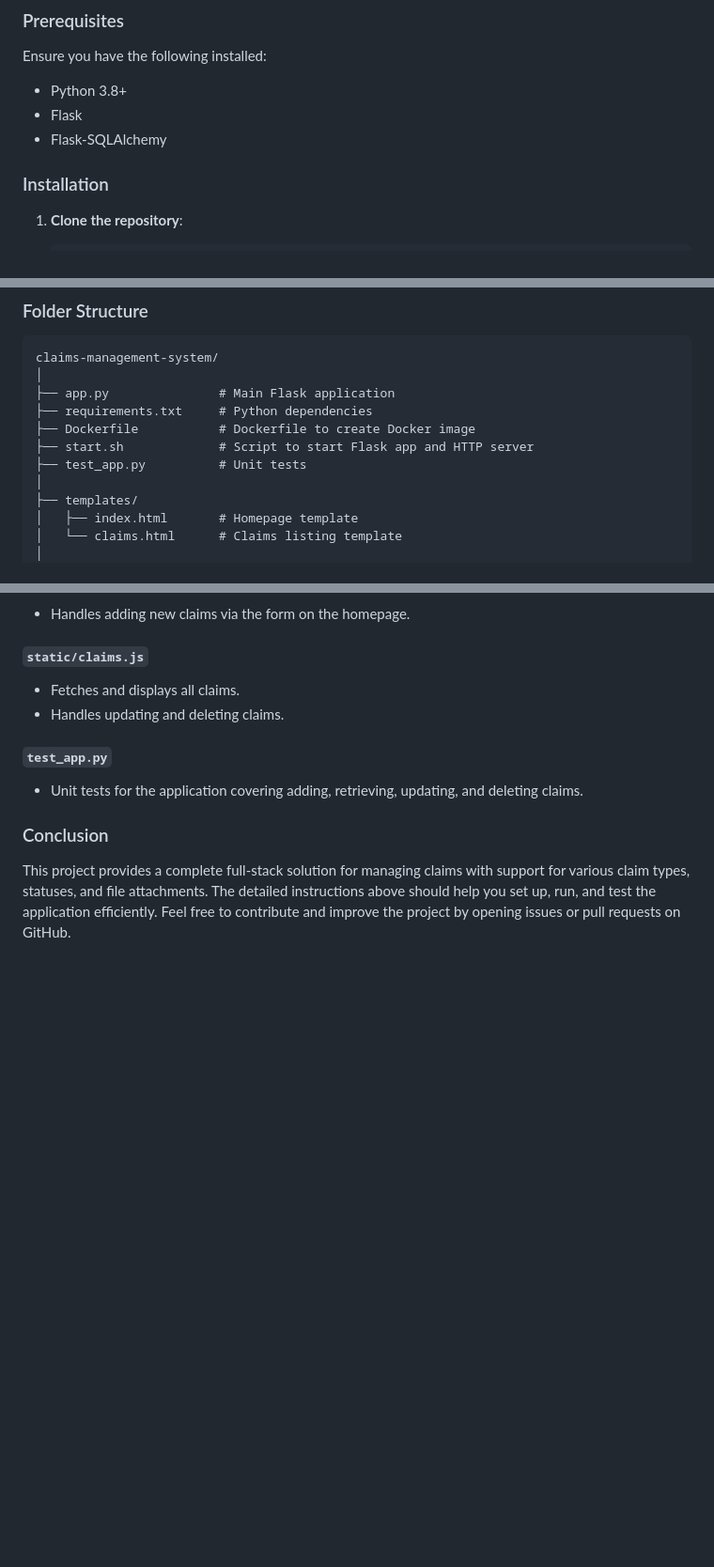
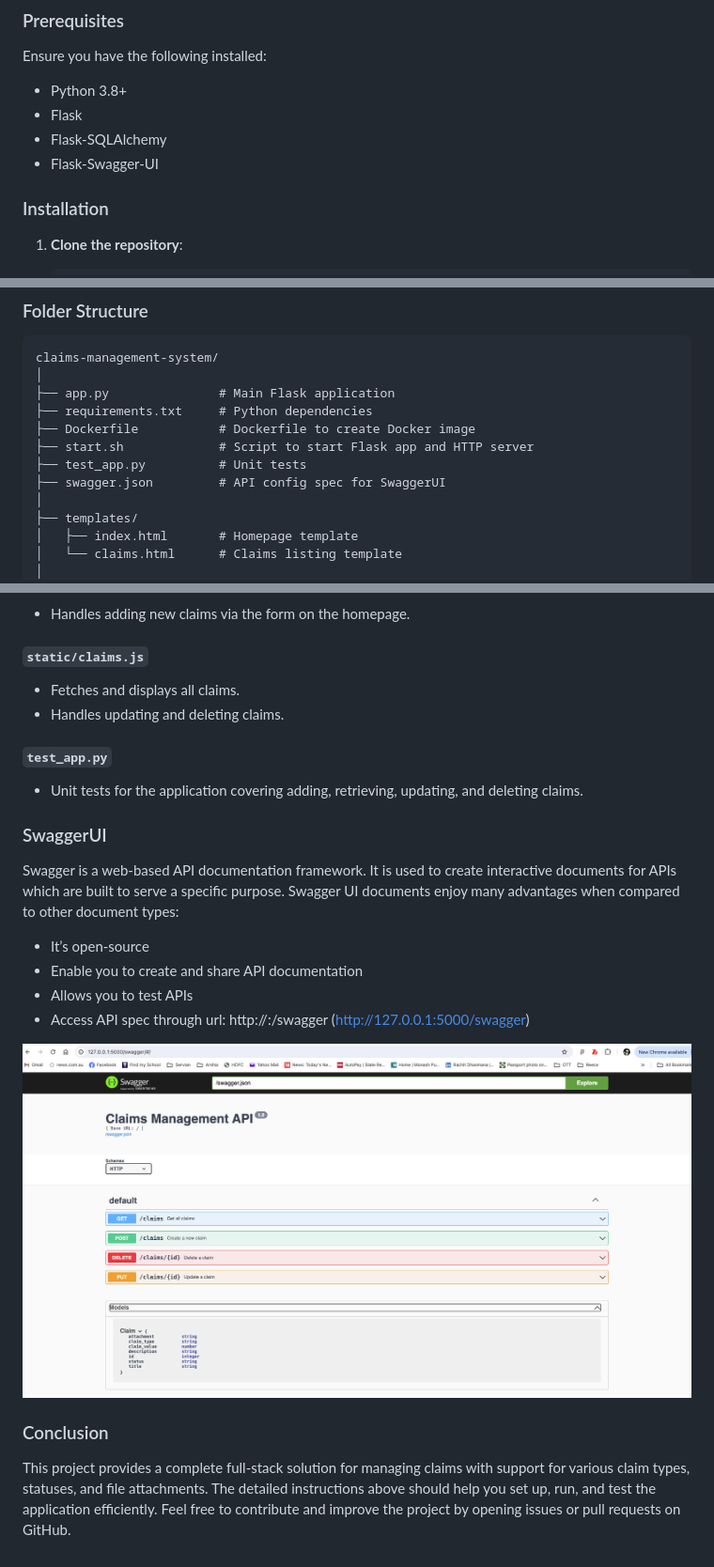
Before and after one commit to rachitdhasmana/claims-management-system, a Markdown page: readme.md, 3 parts joined by grey strips. Shown: that part at 94% size. Drawn GitHub-style; pictures changed too: swagger-img.png (added); blank space fills up the shorter version.

Commit message:
added swagger support to the solution

```diff
--- a/readme.md
+++ b/readme.md
@@ -27,6 +27,7 @@ Ensure you have the following installed:
 - Python 3.8+
 - Flask
 - Flask-SQLAlchemy
+- Flask-Swagger-UI
 
 ### Installation
 
@@ -124,6 +125,7 @@ claims-management-system/
 ├── Dockerfile           # Dockerfile to create Docker image
 ├── start.sh             # Script to start Flask app and HTTP server
 ├── test_app.py          # Unit tests
+├── swagger.json         # API config spec for SwaggerUI
 │
 ├── templates/
 │   ├── index.html       # Homepage template
@@ -169,6 +171,18 @@ claims-management-system/
 
 - Unit tests for the application covering adding, retrieving, updating, and deleting claims.
 
+### SwaggerUI
+
+Swagger is a web-based API documentation framework. It is used to create interactive documents for APIs which are built to serve a specific purpose. Swagger UI documents enjoy many advantages when compared to other document types:
+
+- It’s open-source
+- Enable you to create and share API documentation
+- Allows you to test APIs
+- Access API spec through url: http://<base-url>:<port>/swagger (http://127.0.0.1:5000/swagger)
+
+![img.png](swagger-img.png)
+
+
 ### Conclusion
 
 This project provides a complete full-stack solution for managing claims with support for various claim types, statuses, and file attachments. The detailed instructions above should help you set up, run, and test the application efficiently. Feel free to contribute and improve the project by opening issues or pull requests on GitHub.
```
Also changed, not shown: 2 other files.
